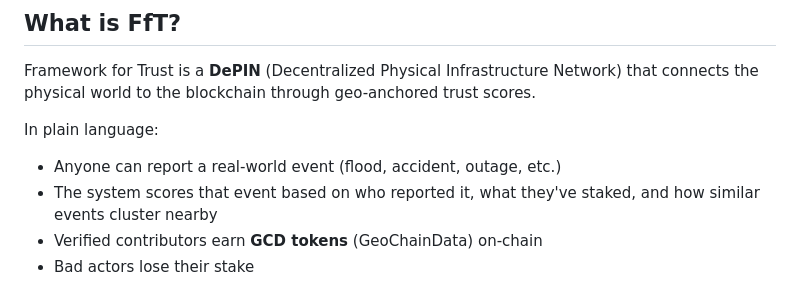
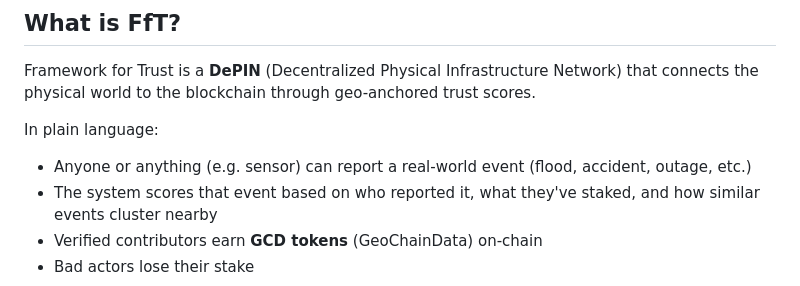
Before and after one commit to vladimir0605/FrameworkForTrust, a Markdown page: README.md, the part around the change. GitHub-like rendering.

Commit message:
Update README with project details and setup instructions

```diff
--- a/README.md
+++ b/README.md
@@ -22,7 +22,7 @@ FfT takes a different approach: **let the community verify itself, with cryptogr
 Framework for Trust is a **DePIN** (Decentralized Physical Infrastructure Network) that connects the physical world to the blockchain through geo-anchored trust scores.
 
 In plain language:
-- Anyone can report a real-world event (flood, accident, outage, etc.)
+- Anyone or anything (e.g. sensor) can report a real-world event (flood, accident, outage, etc.)
 - The system scores that event based on who reported it, what they've staked, and how similar events cluster nearby
 - Verified contributors earn **GCD tokens** (GeoChainData) on-chain
 - Bad actors lose their stake
```
